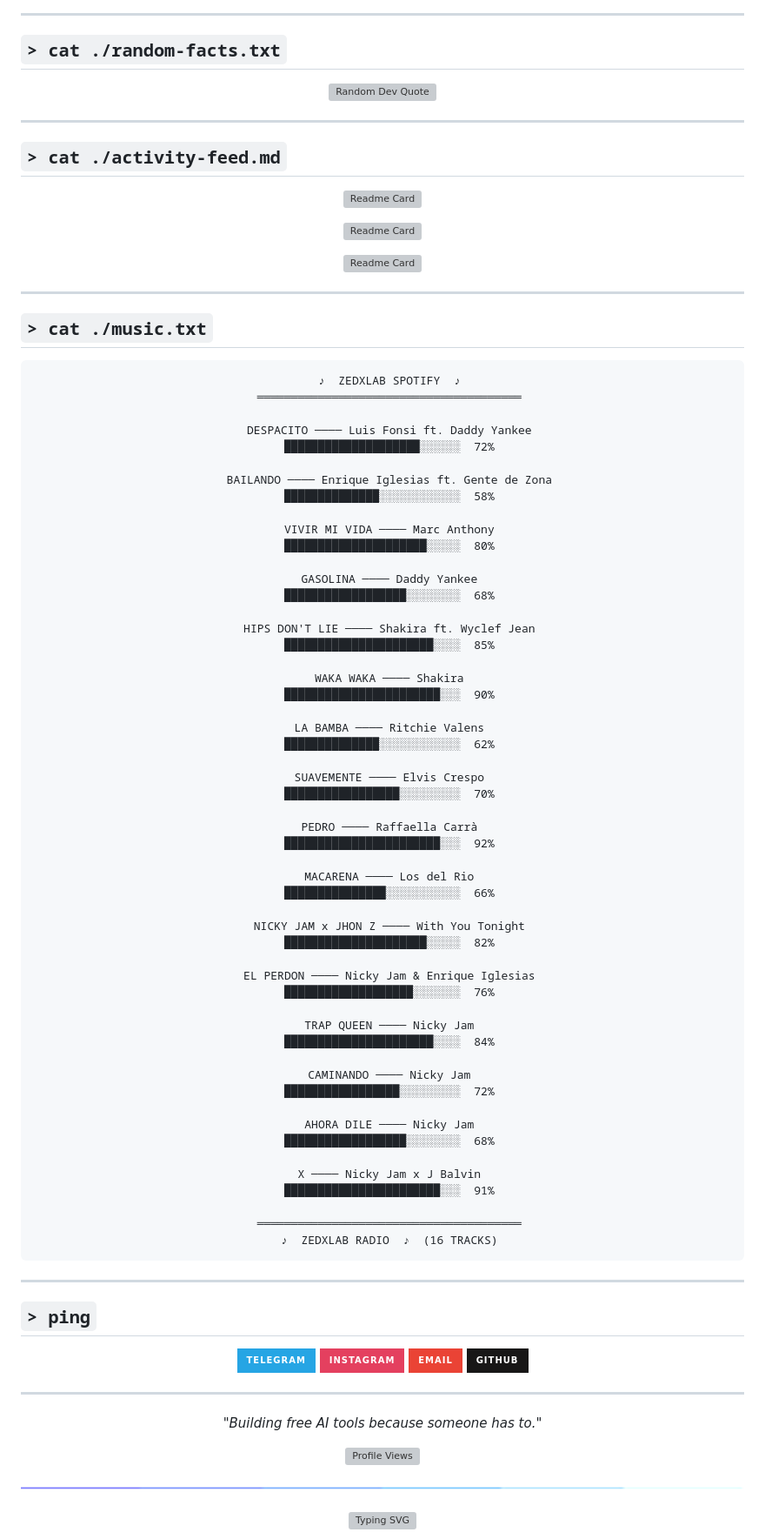
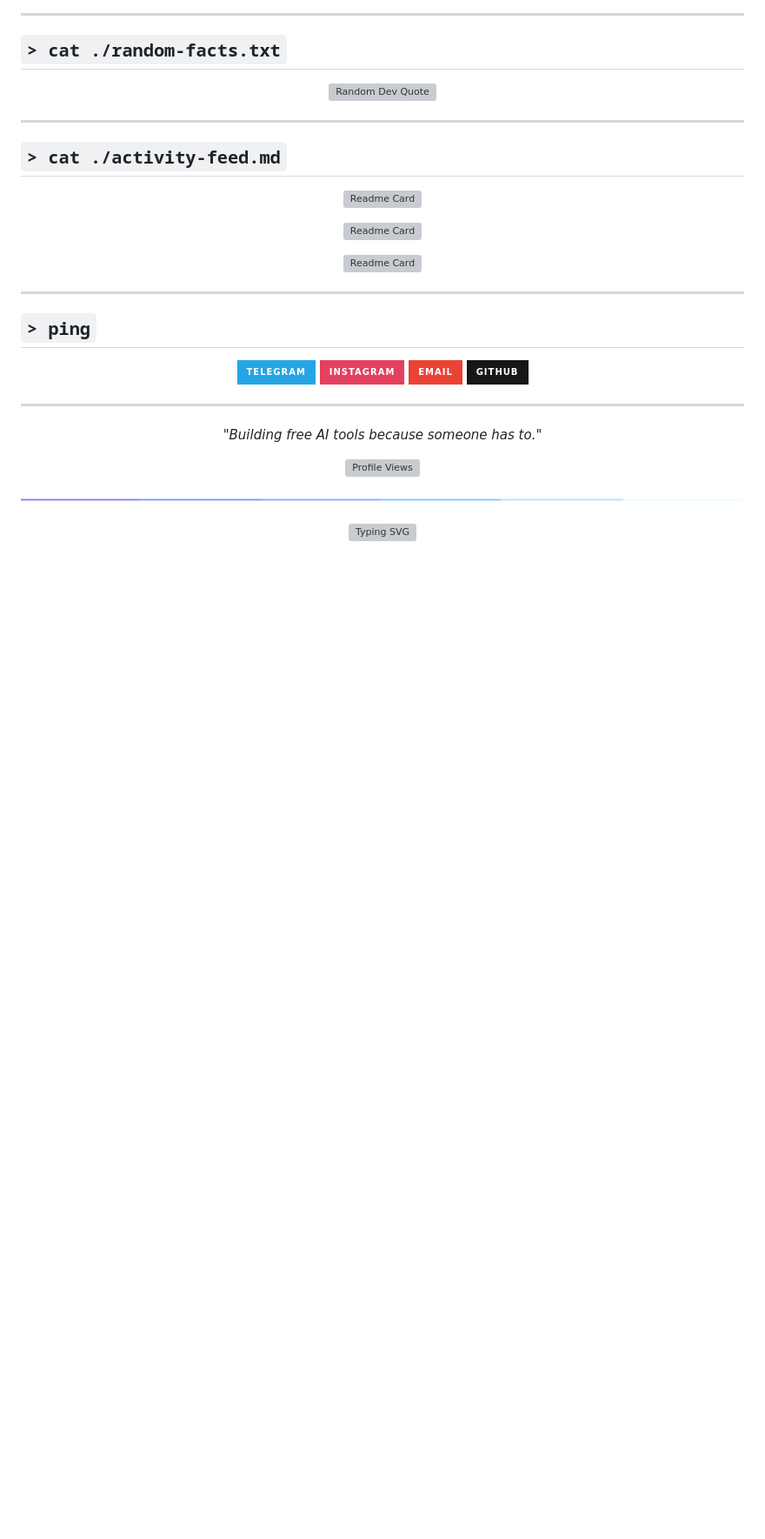
Before and after one commit to zedxlab/zedxlab, a Markdown page: README.md, the part around one of its changes. Shown at 87% size. GitHub-like rendering; badges without logos; blank space fills up the shorter version; grey boxes are pictures that could not be loaded.

Commit message:
feat: Remove music, remove footer snake, add achievement badges
- Remove music section
- Remove footer snake animation
- Add 20 GitHub-style achievement badges (fake)
- Keep trophy widget

Co-Authored-By: OpenClaude (mimo-v2.5-free) <openclaude@gitlawb.com>

````diff
--- a/README.md
+++ b/README.md
@@ -273,70 +299,6 @@ status: 🟢 Always shipping, never stopping
 
 ---
 
-## `> cat ./music.txt`
-
-<div align="center">
-
-```
-  ♪  ZEDXLAB SPOTIFY  ♪
-  ═══════════════════════════════════════
-
-  DESPACITO ──── Luis Fonsi ft. Daddy Yankee
-  ████████████████████░░░░░░  72%
-
-  BAILANDO ──── Enrique Iglesias ft. Gente de Zona
-  ██████████████░░░░░░░░░░░░  58%
-
-  VIVIR MI VIDA ──── Marc Anthony
-  █████████████████████░░░░░  80%
-
-  GASOLINA ──── Daddy Yankee
-  ██████████████████░░░░░░░░  68%
-
-  HIPS DON'T LIE ──── Shakira ft. Wyclef Jean
-  ██████████████████████░░░░  85%
-
-  WAKA WAKA ──── Shakira
-  ███████████████████████░░░  90%
-
-  LA BAMBA ──── Ritchie Valens
-  ██████████████░░░░░░░░░░░░  62%
-
-  SUAVEMENTE ──── Elvis Crespo
-  █████████████████░░░░░░░░░  70%
-
-  PEDRO ──── Raffaella Carrà
-  ███████████████████████░░░  92%
-
-  MACARENA ──── Los del Rio
-  ███████████████░░░░░░░░░░░  66%
-
-  NICKY JAM x JHON Z ──── With You Tonight
-  █████████████████████░░░░░  82%
-
-  EL PERDON ──── Nicky Jam & Enrique Iglesias
-  ███████████████████░░░░░░░  76%
-
-  TRAP QUEEN ──── Nicky Jam
-  ██████████████████████░░░░  84%
-
-  CAMINANDO ──── Nicky Jam
-  █████████████████░░░░░░░░░  72%
-
-  AHORA DILE ──── Nicky Jam
-  ██████████████████░░░░░░░░  68%
-
-  X ──── Nicky Jam x J Balvin
-  ███████████████████████░░░  91%
-
-  ═══════════════════════════════════════
-  ♪  ZEDXLAB RADIO  ♪  (16 TRACKS)
-```
-
-</div>
-
----
-
 ## `> ping`
 
 <div align="center">
````
Also changed, not shown: other parts of README.md (+28 -4 lines).
